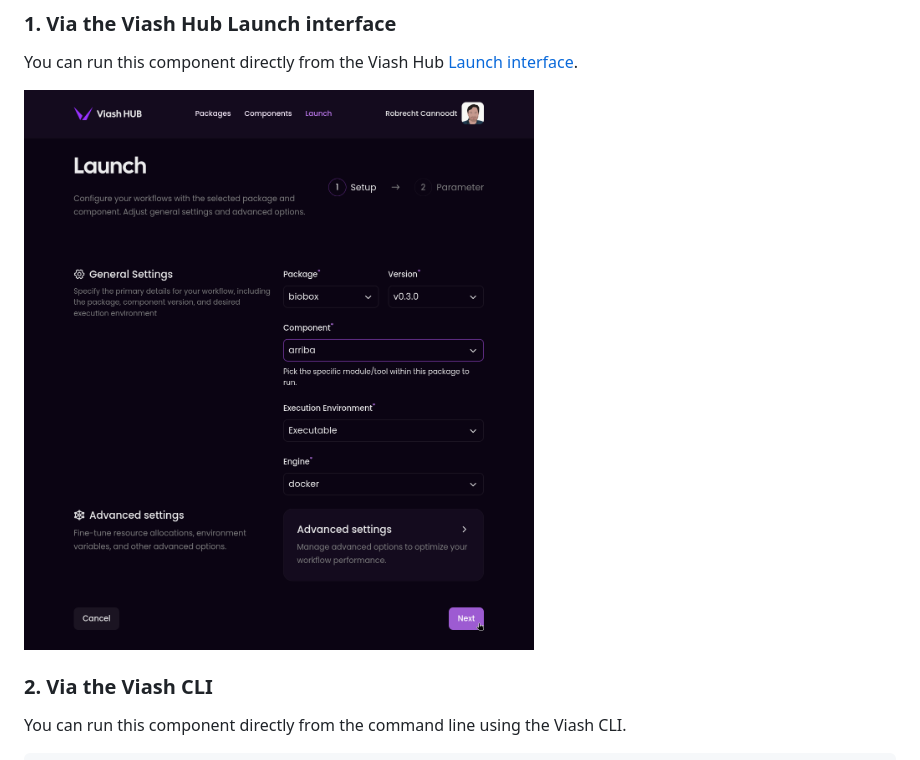
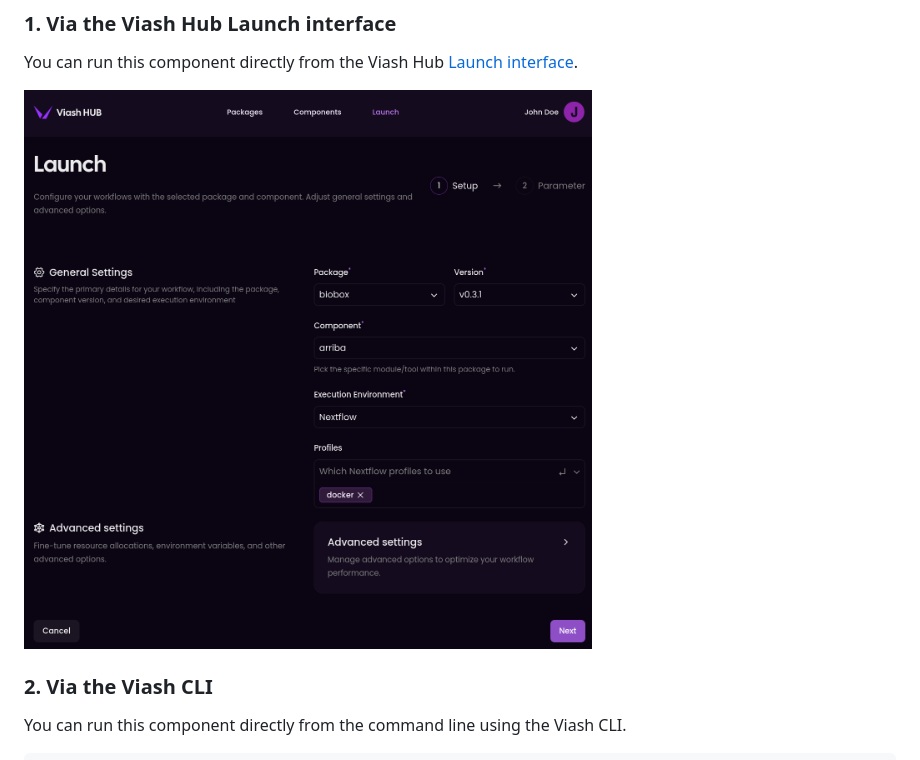
Before and after one commit to viash-hub/biobox, a Markdown page: README.md, the part around the change. Drawn GitHub-style; pictures changed too: docs/viash-hub.png.

Commit message:
update image

```diff
--- a/README.md
+++ b/README.md
@@ -52,7 +52,7 @@ flowchart TD
 You can run this component directly from the Viash Hub [Launch
 interface](https://www.viash-hub.com/launch?package=biobox&version=v0.3.0&component=arriba&runner=Executable).
 
-![](docs/viash-hub.png)
+![](https://raw.githubusercontent.com/viash-hub/biobox/refs/heads/main/docs/viash-hub.png)
 
 ### 2. Via the Viash CLI
 
```
Also changed, not shown: 1 other file.
